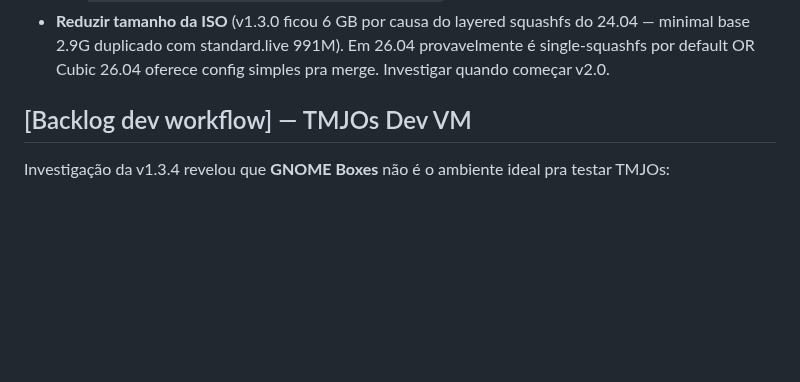
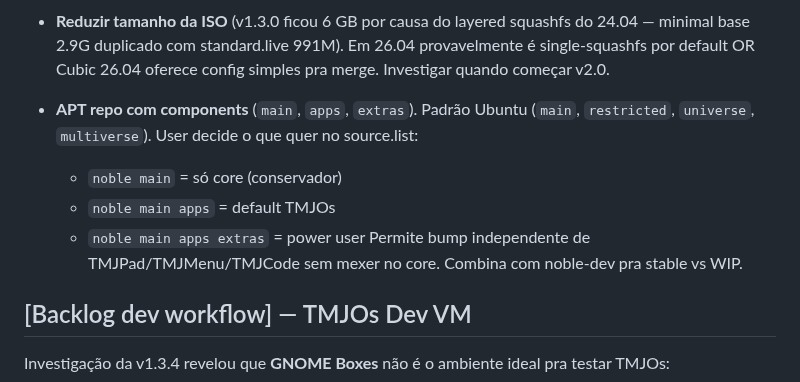
Before and after one commit to TMJacometti/TMJOs, a Markdown page: CHANGELOG.md, the part around the change. Rendered like a GitHub page; blank space fills up the shorter version.

Commit message:
docs: anotar APT components (main/apps/extras) no backlog v2.0
Discussão de dev workflow: separar repos pra core vs apps seria
overkill (2x infra). Padrão Debian/Ubuntu é components dentro do
mesmo repo. Aplicar em v2.0 junto com rebase 26.04:

- noble main      → core (tmjos-*, meta, installer)
- noble apps      → TMJPad, TMJMenu, TMJCode, TMJNotes
- noble extras    → opt-in (themes, third-party)

User decide granularidade no source.list. 1 repo, 1 workflow.

Co-Authored-By: Claude Opus 4.7 (1M context) <noreply@anthropic.com>

```diff
--- a/CHANGELOG.md
+++ b/CHANGELOG.md
@@ -106,6 +106,15 @@ Major version bump. Decisão grande, requer plan dedicado.
   991M). Em 26.04 provavelmente é single-squashfs por default OR
   Cubic 26.04 oferece config simples pra merge. Investigar quando
   começar v2.0.
+
+- **APT repo com components** (`main`, `apps`, `extras`). Padrão
+  Ubuntu (`main`, `restricted`, `universe`, `multiverse`). User
+  decide o que quer no source.list:
+  - `noble main` = só core (conservador)
+  - `noble main apps` = default TMJOs
+  - `noble main apps extras` = power user
+  Permite bump independente de TMJPad/TMJMenu/TMJCode sem mexer no
+  core. Combina com noble-dev pra stable vs WIP.
 
 ## [Backlog dev workflow] — TMJOs Dev VM
 
```
